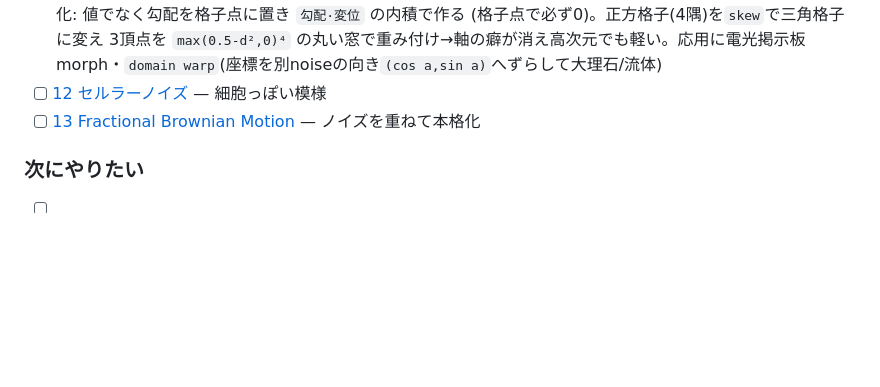
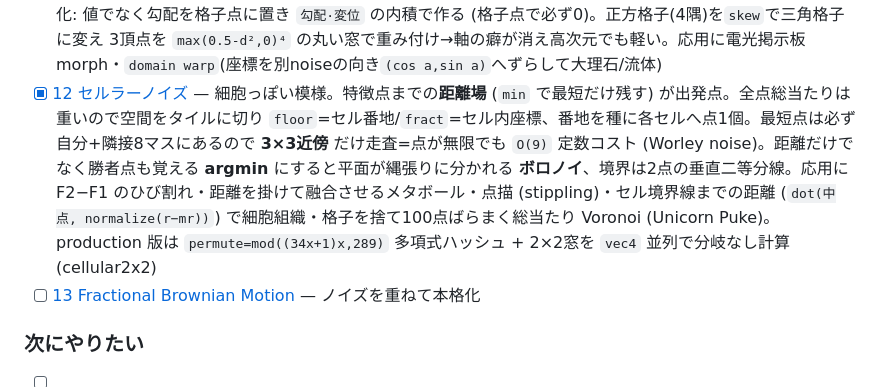
Before and after one commit to tsuka-ryu/wgsl-introduction, a Markdown page: README.md, the part around the change. Rendered like a GitHub page; blank space fills up the shorter version.

Commit message:
docs: README の 12 セルラーノイズを完了に更新。距離場→タイル化3×3近傍Worley→argminボロノイ、F2-F1/メタボール/点描/境界線距離/Unicorn Puke/production cellular2x2
Co-Authored-By: Claude Opus 4.8 <noreply@anthropic.com>

```diff
--- a/README.md
+++ b/README.md
@@ -82,7 +82,7 @@ Vite が自動認識します（トップページの一覧リンクは手動で
 
 - [x] [10 ランダム](https://thebookofshaders.com/10/?lan=jp) — ノイズの前段。GPU に乱数生成器はないので `fract(sin(dot(st,k))*43758.5)` ハッシュで代用 (dotで1次元→sin→巨大倍→fractで折り畳み、隣の相関が壊れて砂嵐)。時間アニメは「乱数を位置で凍結し動きは連続関数 (sin) に任せる」で明滅 ※ノイズはこれから
 - [x] [11 ノイズ](https://thebookofshaders.com/11/?lan=jp) — 自然なゆらぎの正体。水・煙・雲っぽいうねうね。**value noise**: `noise(x)=mix(random(floor x), random(floor x+1), smoothstep(fract x))` で「整数点は乱数・すきまをなめらかに補間」(1D/2D)。応用に等高線マップ・ロスコ風・木目・インク飛沫・ポロック風。**simplex noise** は gradient noise の正統進化: 値でなく勾配を格子点に置き `勾配·変位` の内積で作る (格子点で必ず0)。正方格子(4隅)を`skew`で三角格子に変え 3頂点を `max(0.5-d²,0)⁴` の丸い窓で重み付け→軸の癖が消え高次元でも軽い。応用に電光掲示板morph・`domain warp`(座標を別noiseの向き`(cos a,sin a)`へずらして大理石/流体)
-- [ ] [12 セルラーノイズ](https://thebookofshaders.com/12/?lan=jp) — 細胞っぽい模様
+- [x] [12 セルラーノイズ](https://thebookofshaders.com/12/?lan=jp) — 細胞っぽい模様。特徴点までの**距離場** (`min` で最短だけ残す) が出発点。全点総当たりは重いので空間をタイルに切り `floor`=セル番地/`fract`=セル内座標、番地を種に各セルへ点1個。最短点は必ず自分+隣接8マスにあるので **3×3近傍** だけ走査=点が無限でも `O(9)` 定数コスト (Worley noise)。距離だけでなく勝者点も覚える **argmin** にすると平面が縄張りに分かれる **ボロノイ**、境界は2点の垂直二等分線。応用に F2−F1 のひび割れ・距離を掛けて融合させるメタボール・点描 (stippling)・セル境界線までの距離 (`dot(中点, normalize(r−mr))`) で細胞組織・格子を捨て100点ばらまく総当たり Voronoi (Unicorn Puke)。production 版は `permute=mod((34x+1)x,289)` 多項式ハッシュ + 2×2窓を `vec4` 並列で分岐なし計算 (cellular2x2)
 - [ ] [13 Fractional Brownian Motion](https://thebookofshaders.com/13/) — ノイズを重ねて本格化
 
 ### 次にやりたい
```
